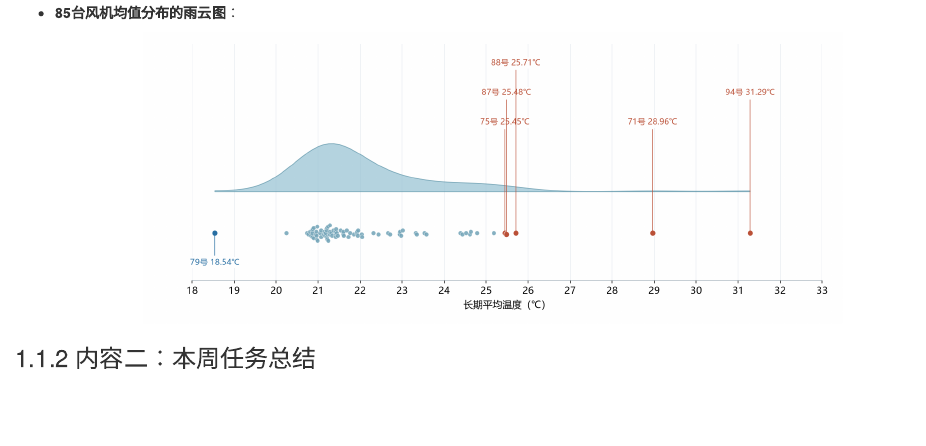
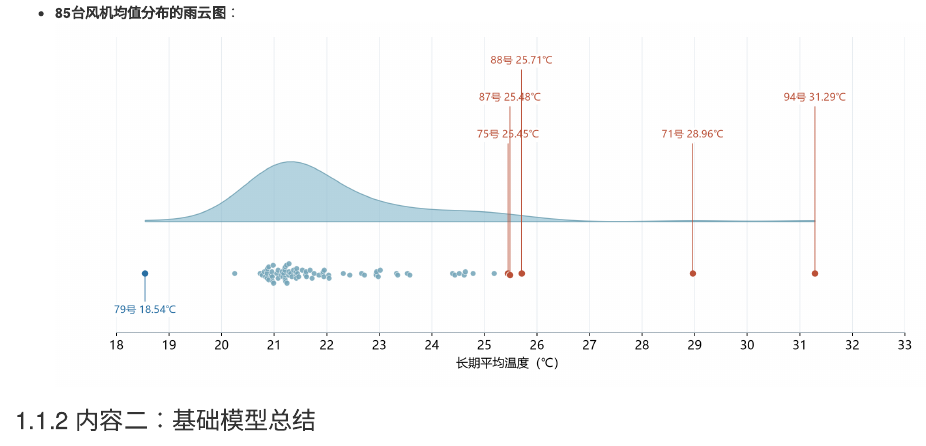
Before and after one commit to xxxxxxy627-dotcom/my-book, an R Markdown document (03-会议总结.Rmd): the page in a window 1100 px wide, from 840 px down. Rendered offline with R 4.5, knitr and Pandoc, with nearby package versions; drawn as R Markdown's standard HTML page in place of the format the file asks for.

Commit message:
Update 03-会议总结.Rmd

```diff
--- a/03-会议总结.Rmd
+++ b/03-会议总结.Rmd
@@ -8,8 +8,6 @@
 [在新窗口打开交互图](middle1.html)
 
 - **85台风机均值分布的雨云图**：
-<div style="text-align: center;">
-  <img src="raincloud.png" alt="85台风机云雨图" width="80%">
-</div>
+<img src="raincloud.png" style="width:100%; height:auto;">
 
-### 内容二：本周任务总结
+### 内容二：基础模型总结
```
